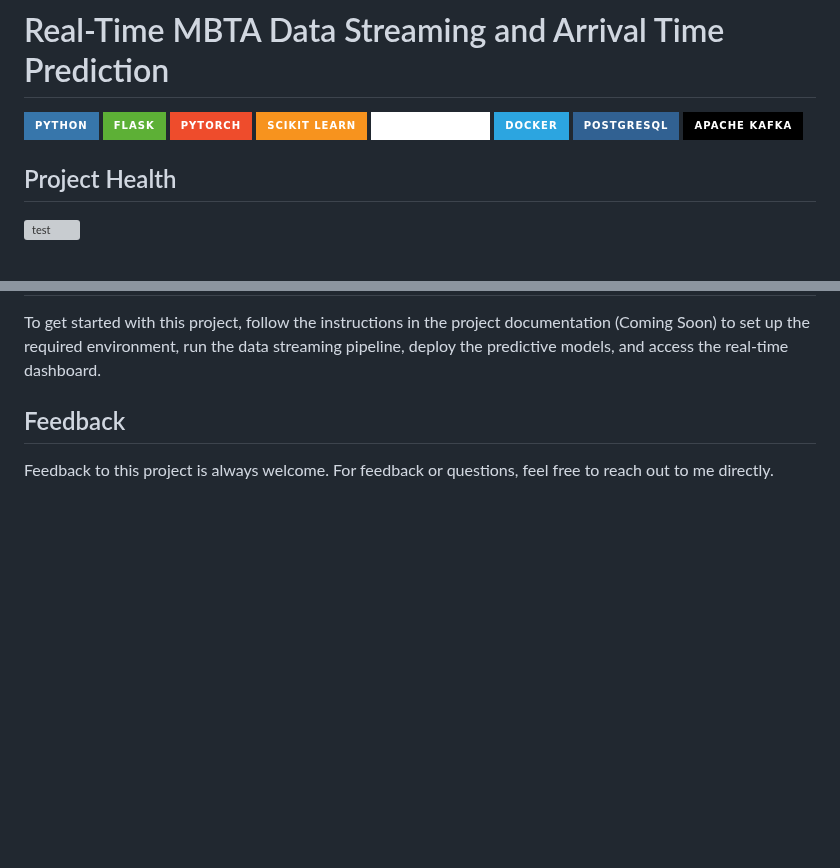
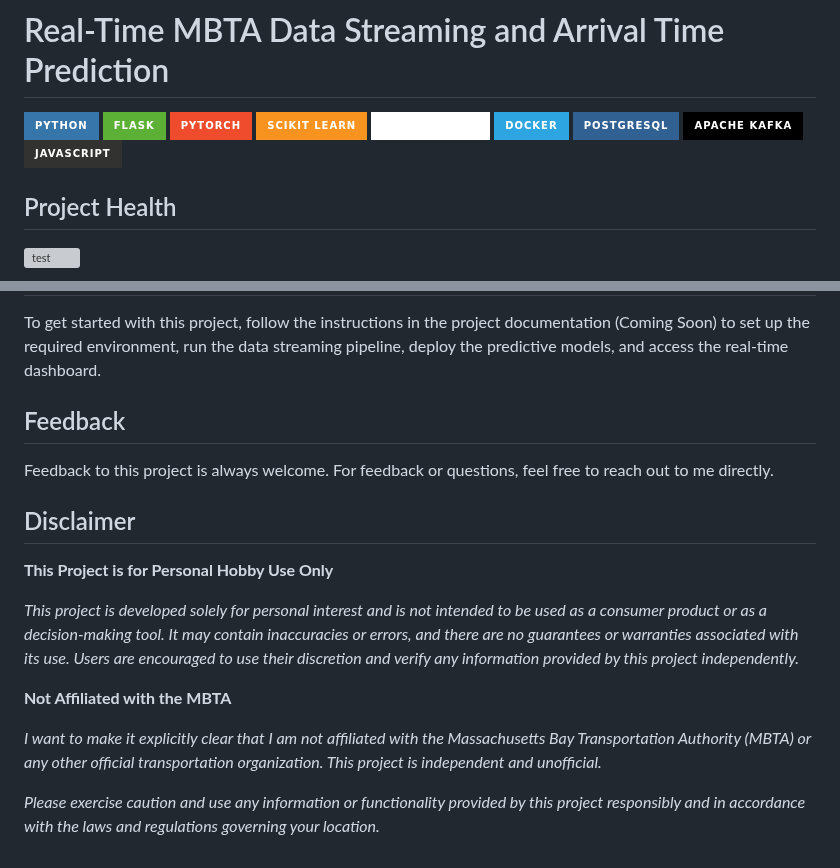
Before and after one commit to kanenorman/mobility-ai, a Markdown page: README.md, 2 parts joined by grey strips. GitHub-like rendering; badges without logos; blank space fills up the shorter version; grey boxes are pictures that could not be loaded.

Commit message:
Update README.md
Add disclaimer

```diff
--- a/README.md
+++ b/README.md
@@ -8,6 +8,7 @@
 [![Docker Badge](https://img.shields.io/badge/Docker-2CA5E0?style=for-the-badge&logo=docker&logoColor=white)](https://www.docker.com/)
 [![PostgreSQL Badge](https://img.shields.io/badge/PostgreSQL-316192?style=for-the-badge&logo=postgresql&logoColor=white)](https://www.postgresql.org/)
 ![Apache Kafka](https://img.shields.io/badge/Apache%20Kafka-000?style=for-the-badge&logo=apachekafka)
+![JavaScript](https://img.shields.io/badge/javascript-%23323330.svg?style=for-the-badge&logo=javascript&logoColor=%23F7DF1E)
 
 ## Project Health
 <a href="https://github.com/kanenorman/mbta-project/actions/workflows/run-kafka-produer-test.yml"> ![test](https://github.com/kanenorman/mbta-project/actions/workflows/run-kafka-produer-test.yml/badge.svg?event=push) </a>
@@ -63,3 +64,15 @@ To get started with this project, follow the instructions in the project documen
 ## Feedback
 
 Feedback to this project is always welcome. For feedback or questions, feel free to reach out to me directly.
+
+## Disclaimer
+
+**This Project is for Personal Hobby Use Only**
+
+*This project is developed solely for personal interest and is not intended to be used as a consumer product or as a decision-making tool. It may contain inaccuracies or errors, and there are no guarantees or warranties associated with its use. Users are encouraged to use their discretion and verify any information provided by this project independently.*
+
+**Not Affiliated with the MBTA**
+
+*I want to make it explicitly clear that I am not affiliated with the Massachusetts Bay Transportation Authority (MBTA) or any other official transportation organization. This project is independent and unofficial.*
+
+*Please exercise caution and use any information or functionality provided by this project responsibly and in accordance with the laws and regulations governing your location.*
```
